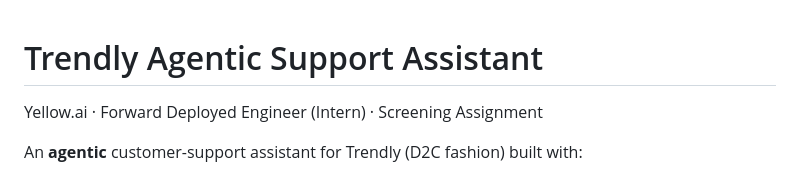
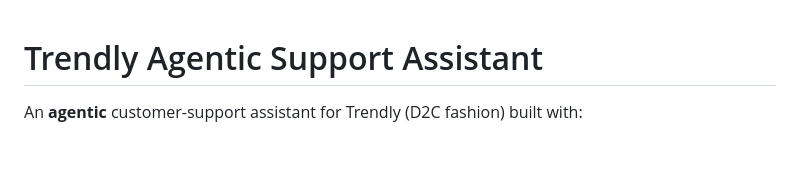
Before and after one commit to AnshDarji12/Forward-Deployed-Engineer-Project, a Markdown page: README.md, the part around the change. Rendered like a GitHub page; blank space fills up the shorter version.

Commit message:
Update README to remove internship informationf
Removed internship details from the README.

```diff
--- a/README.md
+++ b/README.md
@@ -1,6 +1,5 @@
 # Trendly Agentic Support Assistant
 
-Yellow.ai · Forward Deployed Engineer (Intern) · Screening Assignment
 
 An **agentic** customer-support assistant for Trendly (D2C fashion) built with:
 
```
